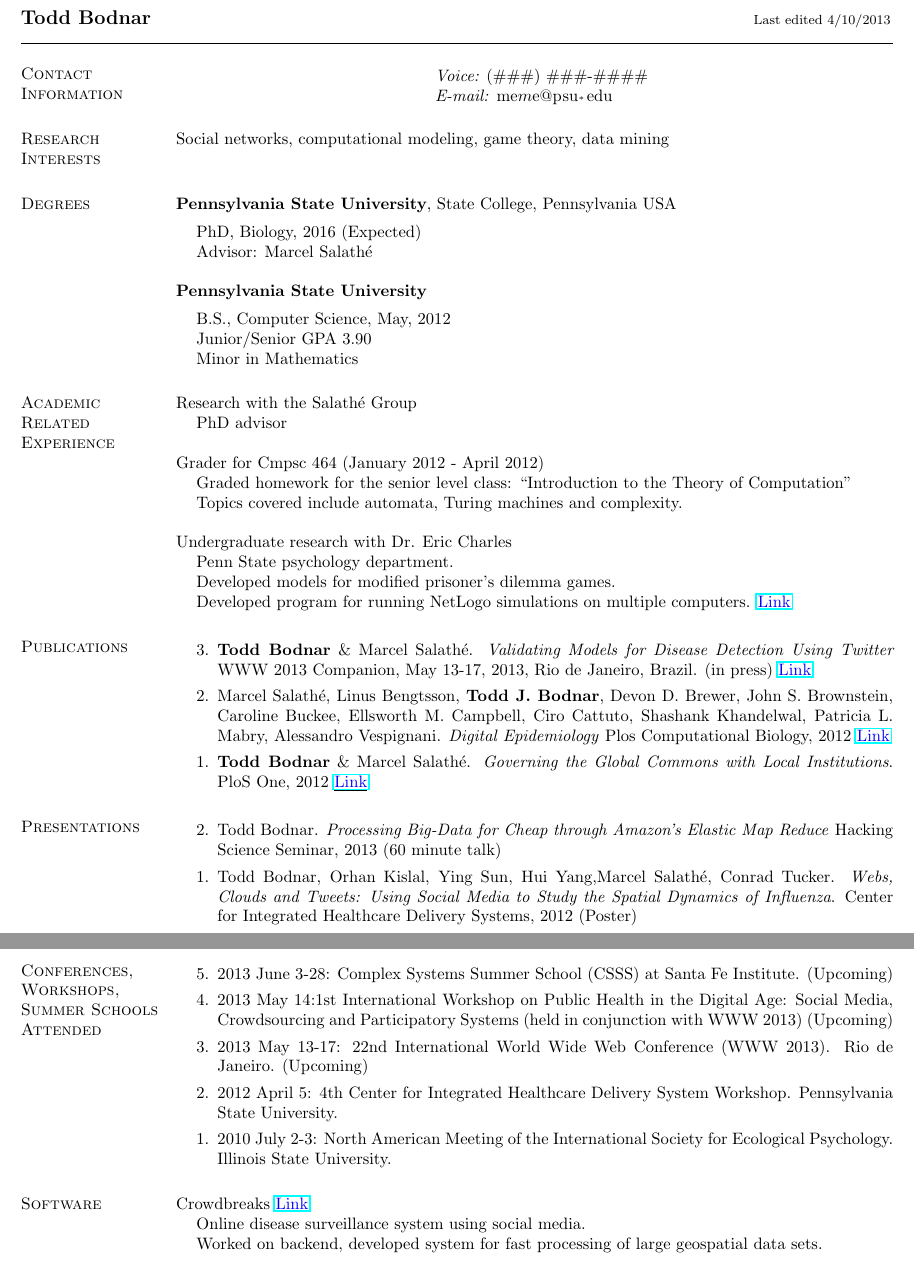
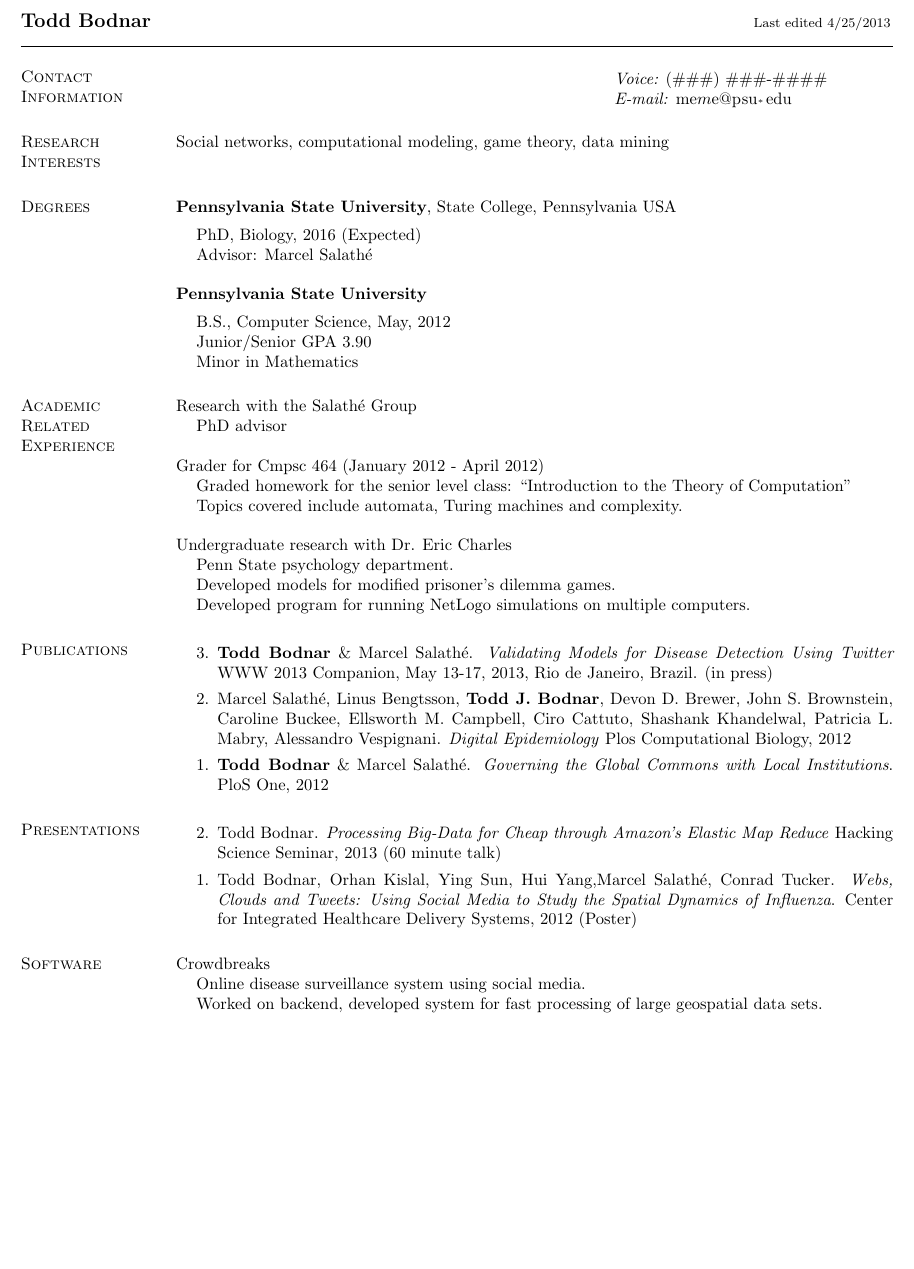
Before and after one commit to ToddBodnar/CV, a LaTeX CV (cv.tex): two parts of pages 1 and 2 of 2 before the commit and part of the page after it, the two joined at a grey line, cut so that both start at the same text, the shorter picture padded with empty space. Compiled offline with pdfLaTeX.

Commit message:
First year summary + misc improvements
This is a copy of the CV (except for phone number) that I submitted as
part of my student activity summary at the end of my first year of my
phd.

Also:
*moved voice/email to the right
*extra code to fit more on page if necessary

```diff
--- a/cv.tex
+++ b/cv.tex
@@ -9,10 +9,11 @@
 
 
 %uncomment for printed copy:
-%\renewcommand{\linkToUrl}[1]{}
+\renewcommand{\linkToUrl}[1]{}
 
 \oddsidemargin -.5in
 \evensidemargin -.5in
+\textheight 9.5in
 \textwidth=6.0in
 \itemsep=0in
 \parsep=0in
@@ -34,12 +35,12 @@
 \begin{document}
 
 
-\name{Todd Bodnar \vspace*{.1in} \   ~~~~~~~~~~~~~~~~~~~~~~~~~~~~~~~~~~~ ~~~~~~~~~~~~~~~~~~~~~~~~~~~~~~~~~~~~~~~~~~  \normalfont \footnotesize Last edited 4/10/2013}
+\name{Todd Bodnar \vspace*{.1in} \   ~~~~~~~~~~~~~~~~~~~~~~~~~~~~~~~~~~~ ~~~~~~~~~~~~~~~~~~~~~~~~~~~~~~~~~~~~~~~~~~  \normalfont \footnotesize Last edited 4/25/2013}
 
 \begin{resume}
 \section{\sc Contact Information}
 \vspace{.05in}
-\begin{tabular}{@{}p{2in}p{4in} }
+\begin{tabular}{@{}p{3.5in}p{4in} }
      & {\it Voice:}  (\#\#\#) \#\#\#-\#\#\#\#  \\             %email me if you need my phone number
 \   &  {\it E-mail:}  \(^{}\)me\(m\)e@p\(^{}\)su\(_{^*}\)\(^{}\)edu \\         %generic antispam attempt, cool eh?
 \end{tabular}
@@ -110,16 +111,16 @@ Tucker. \textit{Webs, Clouds and Tweets: Using Social Media to Study the Spatial
 
 
 %comment out from here
-\
-
-\section{\sc Conferences, Workshops, Summer Schools Attended}
-\begin{etaremune}[start=5]
-\item 2013 June 3-28: Complex Systems Summer School (CSSS) at Santa Fe Institute. (Upcoming)
-\item 2013 May 14:1st International Workshop on Public Health in the Digital Age: Social Media, Crowdsourcing and Participatory Systems (held in conjunction with WWW 2013) (Upcoming)
-\item 2013 May 13-17: 22nd International World Wide Web Conference (WWW 2013). Rio de Janeiro. (Upcoming)
-\item 2012 April 5: 4th Center for Integrated Healthcare Delivery System Workshop. Pennsylvania State University.
-\item 2010 July 2-3: North American Meeting of the International Society for Ecological Psychology. Illinois State University.
-\end{etaremune}
+%\
+%
+%\section{\sc Conferences, Workshops, Summer Schools Attended}
+%\begin{etaremune}[start=5]
+%\item 2013 June 3-28: Complex Systems Summer School (CSSS) at Santa Fe Institute. (Upcoming)
+%\item 2013 May 14:1st International Workshop on Public Health in the Digital Age: Social Media, Crowdsourcing and Participatory Systems (held in conjunction with WWW 2013) (Upcoming)
+%\item 2013 May 13-17: 22nd International World Wide Web Conference (WWW 2013). Rio de Janeiro. (Upcoming)
+%\item 2012 April 5: 4th Center for Integrated Healthcare Delivery System Workshop. Pennsylvania State University.
+%\item 2010 July 2-3: North American Meeting of the International Society for Ecological Psychology. Illinois State University.
+%\end{etaremune}
 %to here for short version of cv
 
 \section{\sc Software}
```
Also changed, not shown: cv.pdf.
